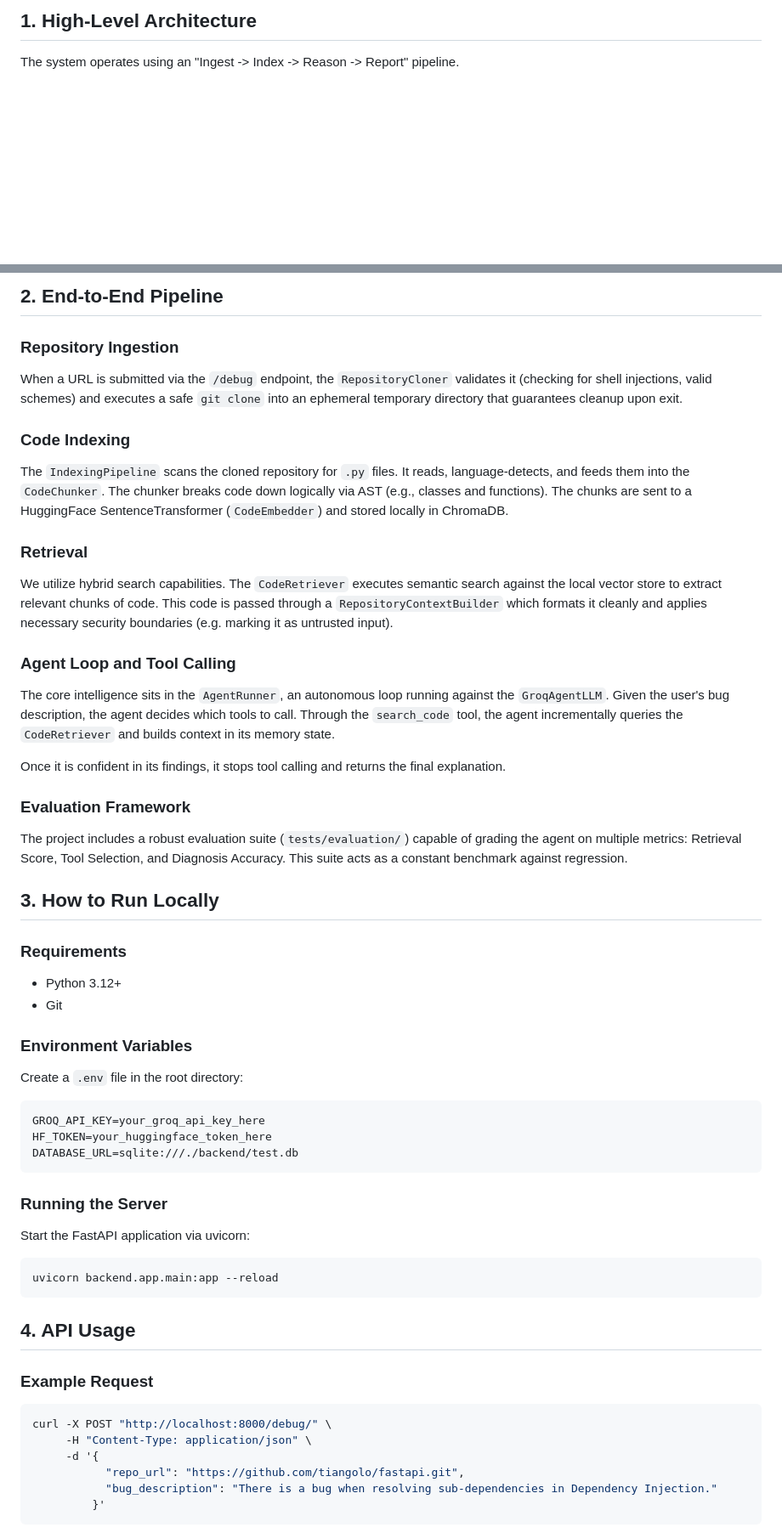
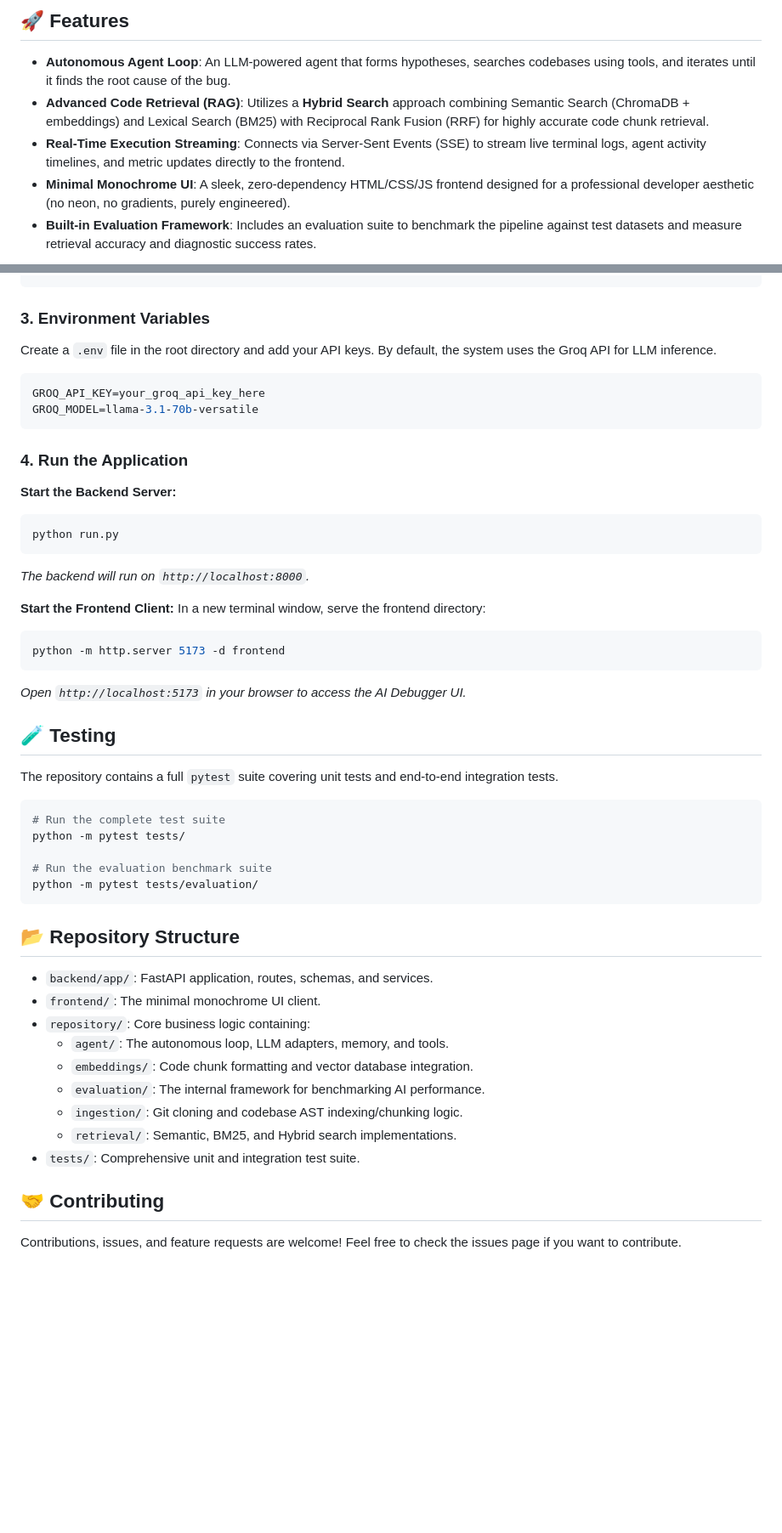
Before and after one commit to niranjansakthi/AI_debugger, a Markdown page: README.md, 2 parts joined by grey strips. Shown at 85% size. Drawn GitHub-style; blank space fills up the shorter version.

Commit message:
docs: Add comprehensive README.md with setup instructions

````diff
--- a/README.md
+++ b/README.md
@@ -6,5 +6,9 @@ This project is built using Python, FastAPI, ChromaDB, and Groq's high-speed inf
 
-## 1. High-Level Architecture
+## 🚀 Features
 
-The system operates using an "Ingest -> Index -> Reason -> Report" pipeline.
+- **Autonomous Agent Loop**: An LLM-powered agent that forms hypotheses, searches codebases using tools, and iterates until it finds the root cause of the bug.
+- **Advanced Code Retrieval (RAG)**: Utilizes a **Hybrid Search** approach combining Semantic Search (ChromaDB + embeddings) and Lexical Search (BM25) with Reciprocal Rank Fusion (RRF) for highly accurate code chunk retrieval.
+- **Real-Time Execution Streaming**: Connects via Server-Sent Events (SSE) to stream live terminal logs, agent activity timelines, and metric updates directly to the frontend.
+- **Minimal Monochrome UI**: A sleek, zero-dependency HTML/CSS/JS frontend designed for a professional developer aesthetic (no neon, no gradients, purely engineered).
+- **Built-in Evaluation Framework**: Includes an evaluation suite to benchmark the pipeline against test datasets and measure retrieval accuracy and diagnostic success rates.
 
@@ -27,57 +36,51 @@ graph TD;
 ```
 
-## 2. End-to-End Pipeline
-
-### Repository Ingestion
-When a URL is submitted via the `/debug` endpoint, the `RepositoryCloner` validates it (checking for shell injections, valid schemes) and executes a safe `git clone` into an ephemeral temporary directory that guarantees cleanup upon exit.
-
-### Code Indexing
-The `IndexingPipeline` scans the cloned repository for `.py` files. It reads, language-detects, and feeds them into the `CodeChunker`. The chunker breaks code down logically via AST (e.g., classes and functions). The chunks are sent to a HuggingFace SentenceTransformer (`CodeEmbedder`) and stored locally in ChromaDB.
-
-### Retrieval
-We utilize hybrid search capabilities. The `CodeRetriever` executes semantic search against the local vector store to extract relevant chunks of code. This code is passed through a `RepositoryContextBuilder` which formats it cleanly and applies necessary security boundaries (e.g. marking it as untrusted input).
-
-### Agent Loop and Tool Calling
-The core intelligence sits in the `AgentRunner`, an autonomous loop running against the `GroqAgentLLM`. Given the user's bug description, the agent decides which tools to call. Through the `search_code` tool, the agent incrementally queries the `CodeRetriever` and builds context in its memory state.
-
-Once it is confident in its findings, it stops tool calling and returns the final explanation.
-
-### Evaluation Framework
-The project includes a robust evaluation suite (`tests/evaluation/`) capable of grading the agent on multiple metrics: Retrieval Score, Tool Selection, and Diagnosis Accuracy. This suite acts as a constant benchmark against regression.
-
-## 3. How to Run Locally
-
-### Requirements
-- Python 3.12+
-- Git
-
-### Environment Variables
-Create a `.env` file in the root directory:
-
+### 3. Environment Variables
+Create a `.env` file in the root directory and add your API keys. By default, the system uses the Groq API for LLM inference.
 ```env
 GROQ_API_KEY=your_groq_api_key_here
-HF_TOKEN=your_huggingface_token_here
-DATABASE_URL=sqlite:///./backend/test.db
+GROQ_MODEL=llama-3.1-70b-versatile
 ```
 
-### Running the Server
+### 4. Run the Application
 
-Start the FastAPI application via uvicorn:
+**Start the Backend Server:**
+```bash
+python run.py
+```
+*The backend will run on `http://localhost:8000`.*
+
+**Start the Frontend Client:**
+In a new terminal window, serve the frontend directory:
+```bash
+python -m http.server 5173 -d frontend
+```
+*Open `http://localhost:5173` in your browser to access the AI Debugger UI.*
+
+## 🧪 Testing
+
+The repository contains a full `pytest` suite covering unit tests and end-to-end integration tests.
 
 ```bash
-uvicorn backend.app.main:app --reload
+# Run the complete test suite
+python -m pytest tests/
+
+# Run the evaluation benchmark suite
+python -m pytest tests/evaluation/
 ```
 
-## 4. API Usage
+## 📂 Repository Structure
 
-### Example Request
+- `backend/app/`: FastAPI application, routes, schemas, and services.
+- `frontend/`: The minimal monochrome UI client.
+- `repository/`: Core business logic containing:
+  - `agent/`: The autonomous loop, LLM adapters, memory, and tools.
+  - `embeddings/`: Code chunk formatting and vector database integration.
+  - `evaluation/`: The internal framework for benchmarking AI performance.
+  - `ingestion/`: Git cloning and codebase AST indexing/chunking logic.
+  - `retrieval/`: Semantic, BM25, and Hybrid search implementations.
+- `tests/`: Comprehensive unit and integration test suite.
 
-```bash
-curl -X POST "http://localhost:8000/debug/" \
-     -H "Content-Type: application/json" \
-     -d '{
-           "repo_url": "https://github.com/tiangolo/fastapi.git",
-           "bug_description": "There is a bug when resolving sub-dependencies in Dependency Injection."
-         }'
-```
+## 🤝 Contributing
+Contributions, issues, and feature requests are welcome! Feel free to check the issues page if you want to contribute.
 
````
Also changed, not shown: other parts of README.md (+26 -50 lines).
